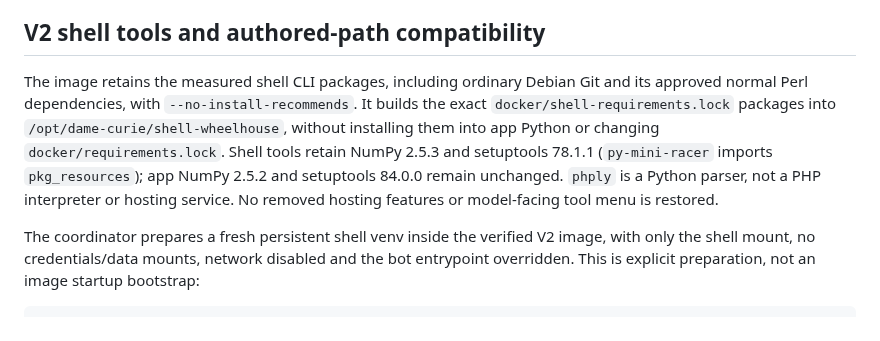
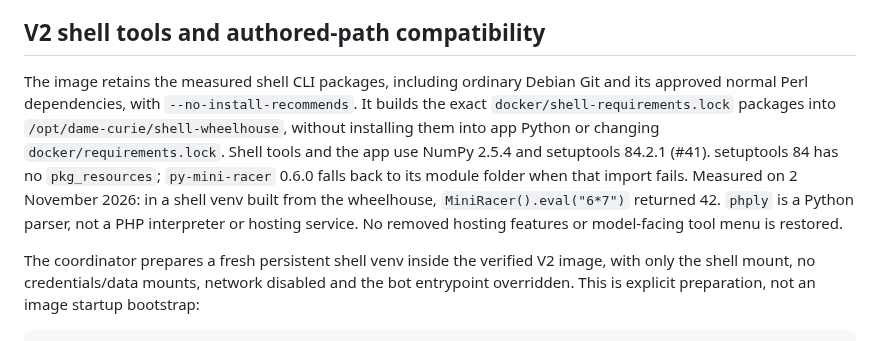
Before and after one commit to donpimponnousacondom-afk/dame-curie, a Markdown page: docs/OPERATIONS.md, the part around the change. Rendered like a GitHub page.

```diff
--- a/docs/OPERATIONS.md
+++ b/docs/OPERATIONS.md
@@ -60,7 +60,7 @@ Dirac uses the existing shared Ollama embedding service; it does not run its own
 
 ## V2 shell tools and authored-path compatibility
 
-The image retains the measured shell CLI packages, including ordinary Debian Git and its approved normal Perl dependencies, with `--no-install-recommends`. It builds the exact `docker/shell-requirements.lock` packages into `/opt/dame-curie/shell-wheelhouse`, without installing them into app Python or changing `docker/requirements.lock`. Shell tools retain NumPy 2.5.3 and setuptools 78.1.1 (`py-mini-racer` imports `pkg_resources`); app NumPy 2.5.2 and setuptools 84.0.0 remain unchanged. `phply` is a Python parser, not a PHP interpreter or hosting service. No removed hosting features or model-facing tool menu is restored.
+The image retains the measured shell CLI packages, including ordinary Debian Git and its approved normal Perl dependencies, with `--no-install-recommends`. It builds the exact `docker/shell-requirements.lock` packages into `/opt/dame-curie/shell-wheelhouse`, without installing them into app Python or changing `docker/requirements.lock`. Shell tools and the app use NumPy 2.5.4 and setuptools 84.2.1 (#41). setuptools 84 has no `pkg_resources`; `py-mini-racer` 0.6.0 falls back to its module folder when that import fails. Measured on 2 November 2026: in a shell venv built from the wheelhouse, `MiniRacer().eval("6*7")` returned 42. `phply` is a Python parser, not a PHP interpreter or hosting service. No removed hosting features or model-facing tool menu is restored.
 
 The coordinator prepares a fresh persistent shell venv inside the verified V2 image, with only the shell mount, no credentials/data mounts, network disabled and the bot entrypoint overridden. This is explicit preparation, not an image startup bootstrap:
 
```
Also changed, not shown: docs/DEVELOPMENT.md (+1 -1 lines).
